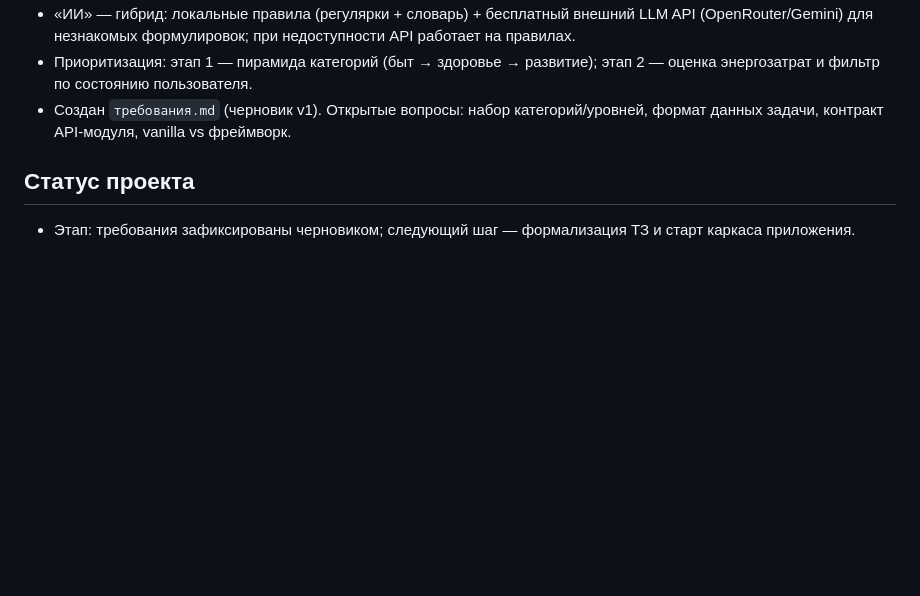
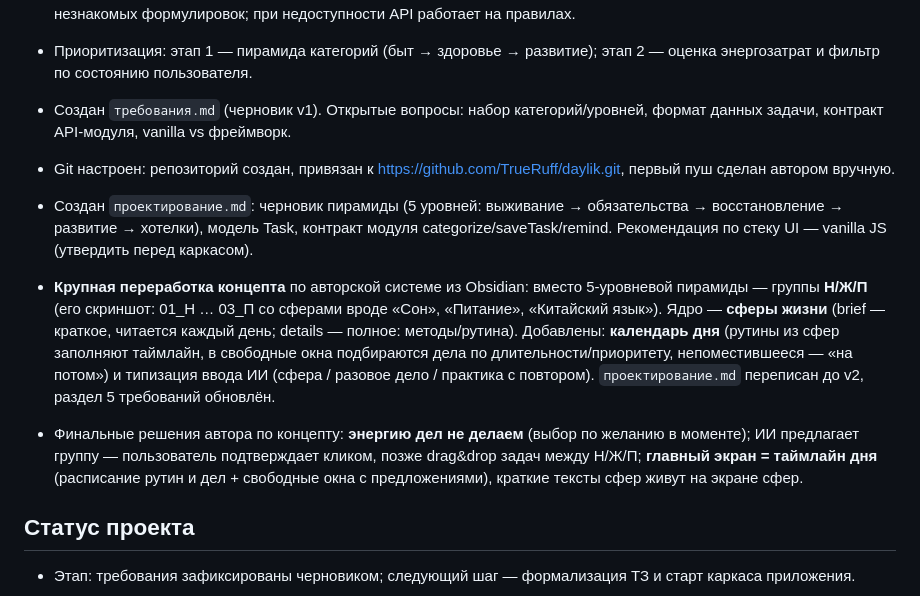
Before and after one commit to TrueRuff/daylik, a Markdown page: заметки1.md, the part around the change. Rendered like a GitHub page; blank space fills up the shorter version.

Commit message:
Концепт разработан

```diff
--- a/заметки1.md
+++ b/заметки1.md
@@ -17,5 +17,12 @@
 - Приоритизация: этап 1 — пирамида категорий (быт → здоровье → развитие); этап 2 — оценка энергозатрат и фильтр по состоянию пользователя.
 - Создан `требования.md` (черновик v1). Открытые вопросы: набор категорий/уровней, формат данных задачи, контракт API-модуля, vanilla vs фреймворк.
 
+- Git настроен: репозиторий создан, привязан к https://github.com/TrueRuff/daylik.git, первый пуш сделан автором вручную.
+- Создан `проектирование.md`: черновик пирамиды (5 уровней: выживание → обязательства → восстановление → развитие → хотелки), модель Task, контракт модуля categorize/saveTask/remind. Рекомендация по стеку UI — vanilla JS (утвердить перед каркасом).
+
+- **Крупная переработка концепта** по авторской системе из Obsidian: вместо 5-уровневой пирамиды — группы **Н/Ж/П** (его скриншот: 01_Н … 03_П со сферами вроде «Сон», «Питание», «Китайский язык»). Ядро — **сферы жизни** (brief — краткое, читается каждый день; details — полное: методы/рутина). Добавлены: **календарь дня** (рутины из сфер заполняют таймлайн, в свободные окна подбираются дела по длительности/приоритету, непоместившееся — «на потом») и типизация ввода ИИ (сфера / разовое дело / практика с повтором). `проектирование.md` переписан до v2, раздел 5 требований обновлён.
+
+- Финальные решения автора по концепту: **энергию дел не делаем** (выбор по желанию в моменте); ИИ предлагает группу — пользователь подтверждает кликом, позже drag&drop задач между Н/Ж/П; **главный экран = таймлайн дня** (расписание рутин и дел + свободные окна с предложениями), краткие тексты сфер живут на экране сфер.
+
 ## Статус проекта
 - Этап: требования зафиксированы черновиком; следующий шаг — формализация ТЗ и старт каркаса приложения.
```
Also changed, not shown: проектирование.md (added, +87 -0 lines), требования.md (+8 -7 lines).
